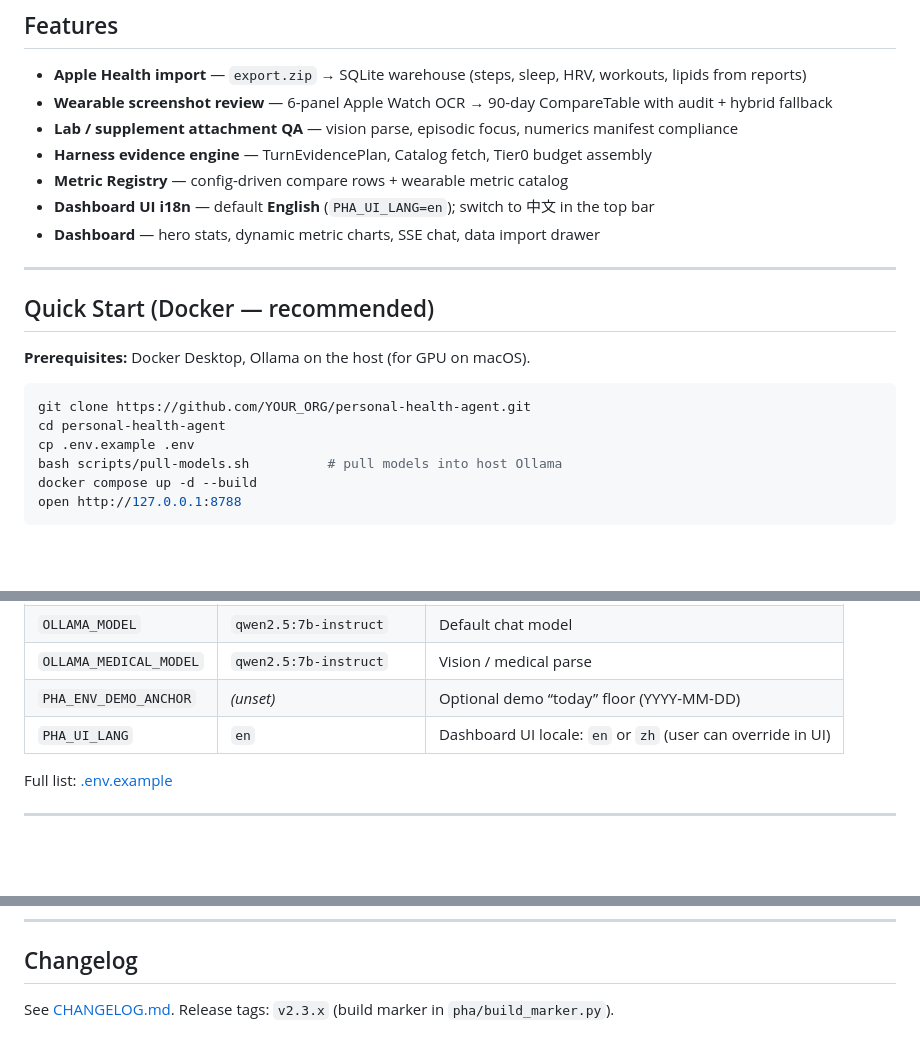
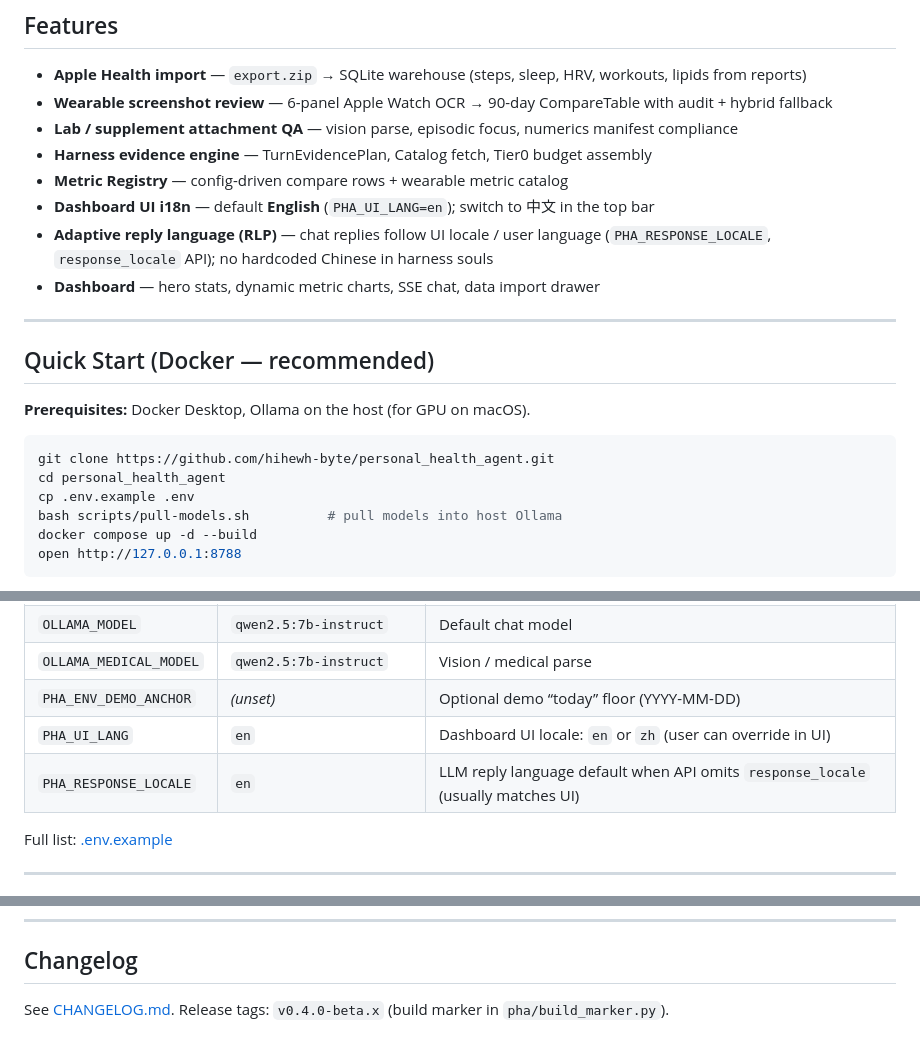
Before and after one commit to hihewh-byte/personal_health_agent, a Markdown page: README.md, 3 parts joined by grey strips. Drawn GitHub-style; blank space fills up the shorter version.

Commit message:
chore(release): polish README and CHANGELOG for v0.4.0-beta.1
Fix clone URL, document RLP/PHA_RESPONSE_LOCALE, and add beta.1 changelog entry for the public GitHub release.

Co-authored-by: Cursor <cursoragent@cursor.com>

````diff
--- a/README.md
+++ b/README.md
@@ -21,6 +21,7 @@
 - **Harness evidence engine** — TurnEvidencePlan, Catalog fetch, Tier0 budget assembly
 - **Metric Registry** — config-driven compare rows + wearable metric catalog
 - **Dashboard UI i18n** — default **English** (`PHA_UI_LANG=en`); switch to 中文 in the top bar
+- **Adaptive reply language (RLP)** — chat replies follow UI locale / user language (`PHA_RESPONSE_LOCALE`, `response_locale` API); no hardcoded Chinese in harness souls
 - **Dashboard** — hero stats, dynamic metric charts, SSE chat, data import drawer
 
 ---
@@ -30,8 +31,8 @@
 **Prerequisites:** Docker Desktop, Ollama on the host (for GPU on macOS).
 
 ```bash
-git clone https://github.com/YOUR_ORG/personal-health-agent.git
-cd personal-health-agent
+git clone https://github.com/hihewh-byte/personal_health_agent.git
+cd personal_health_agent
 cp .env.example .env
 bash scripts/pull-models.sh          # pull models into host Ollama
 docker compose up -d --build
@@ -77,6 +78,7 @@ Open http://127.0.0.1:8788
 | `OLLAMA_MEDICAL_MODEL` | `qwen2.5:7b-instruct` | Vision / medical parse |
 | `PHA_ENV_DEMO_ANCHOR` | _(unset)_ | Optional demo “today” floor (YYYY-MM-DD) |
 | `PHA_UI_LANG` | `en` | Dashboard UI locale: `en` or `zh` (user can override in UI) |
+| `PHA_RESPONSE_LOCALE` | `en` | LLM reply language default when API omits `response_locale` (usually matches UI) |
 
 Full list: [.env.example](.env.example)
 
@@ -158,4 +160,4 @@ Security: [SECURITY.md](SECURITY.md)
 
 ## Changelog
 
-See [CHANGELOG.md](CHANGELOG.md). Release tags: `v2.3.x` (build marker in `pha/build_marker.py`).
+See [CHANGELOG.md](CHANGELOG.md). Release tags: `v0.4.0-beta.x` (build marker in `pha/build_marker.py`).
````
Also changed, not shown: CHANGELOG.md (+7 -0 lines).
